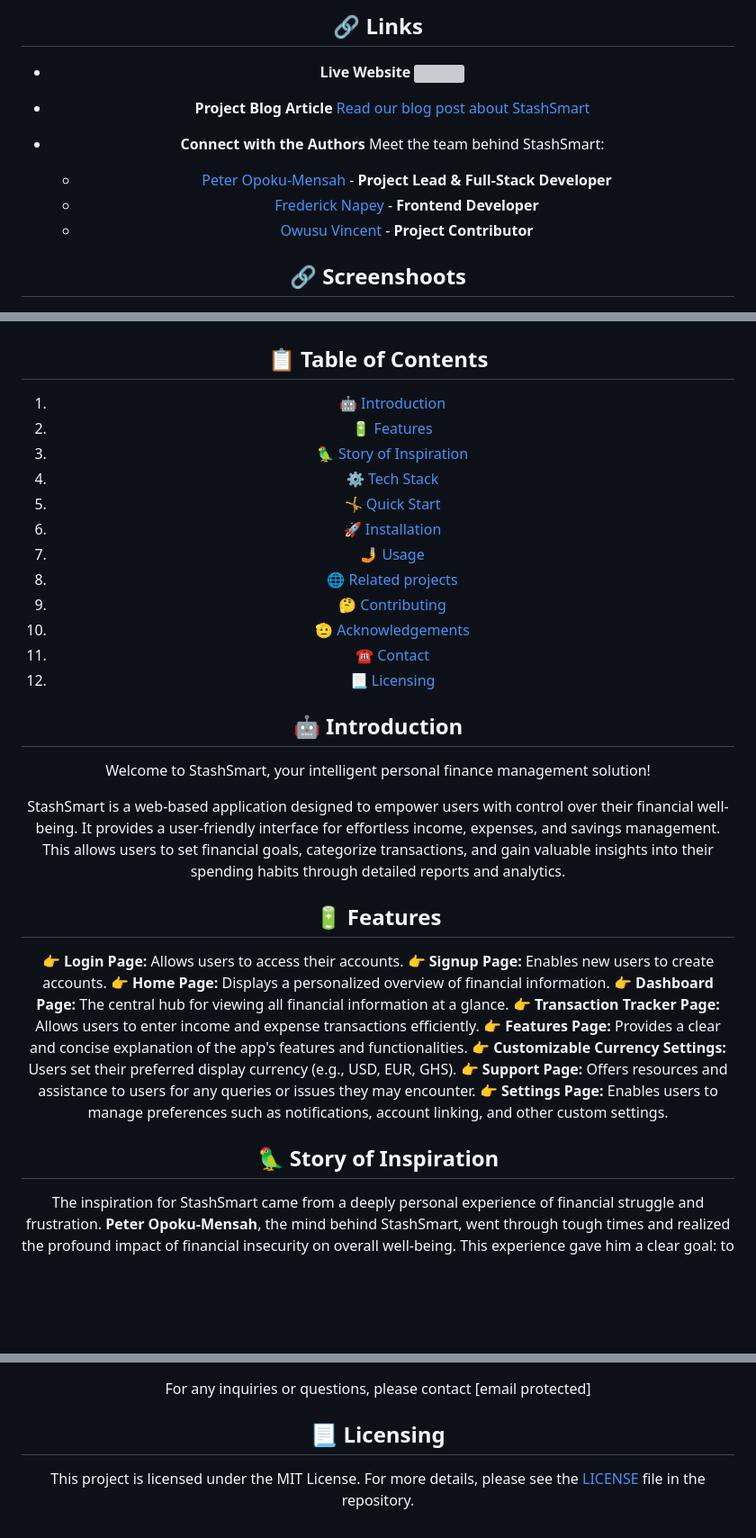
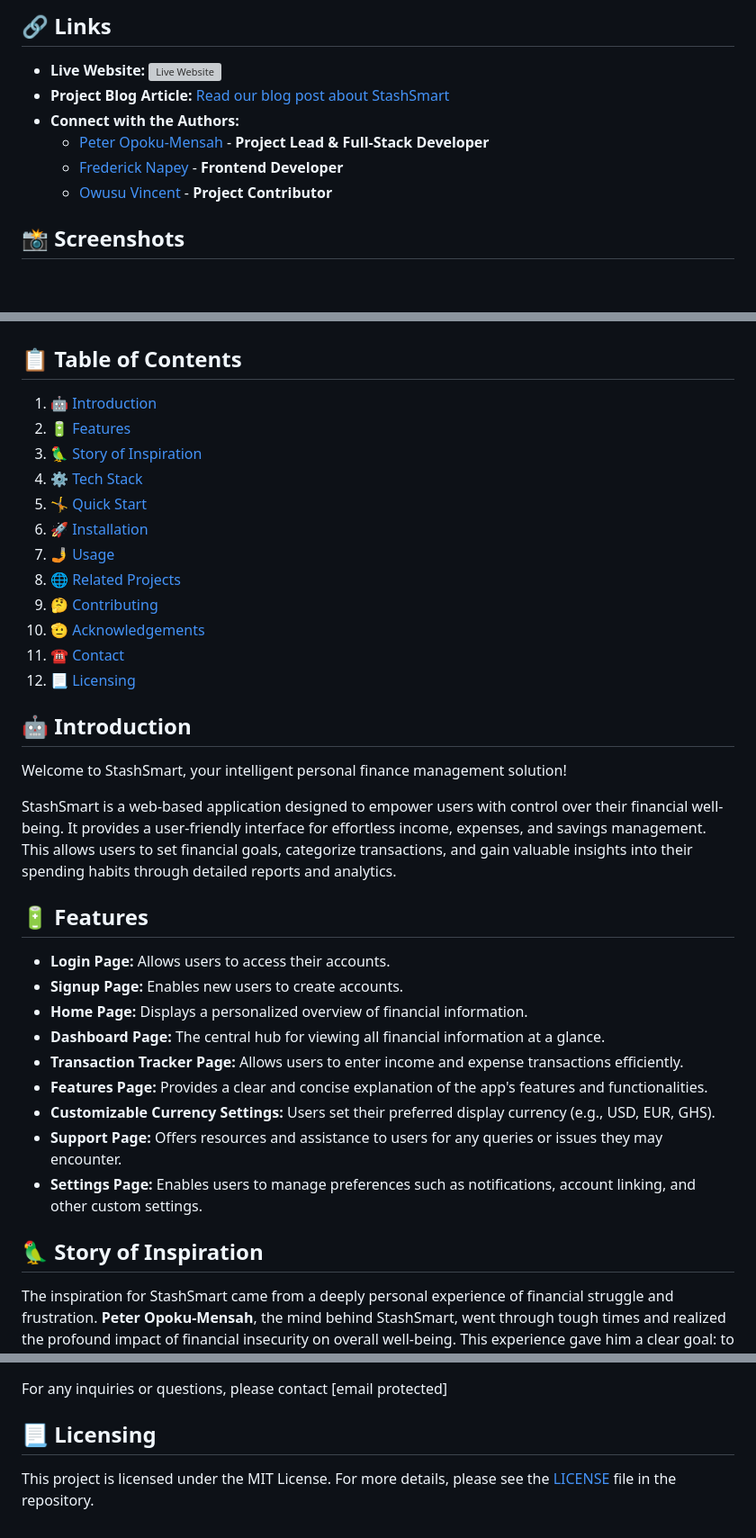
Before and after one commit to dem0saic/StashSmart, a Markdown page: README.md, 3 parts joined by grey strips. Shown: that part at 90% size. Rendered like a GitHub page; blank space fills up the shorter version; grey boxes are pictures that could not be loaded.

Commit message:
Added/Updated files

```diff
--- a/README.md
+++ b/README.md
@@ -8,25 +6,19 @@
 
-## 🔗 <a name="links">Links</a>
+## 🔗 Links
 
-* **Live Website**
-<a href="https://deezyfg.github.io/StashSmart/" target="_blank"><img src="https://i.postimg.cc/d11N1jpJ/live-icon.png" /></a>
+* **Live Website:** [![Live Website](https://i.postimg.cc/d11N1jpJ/live-icon.png)](https://deezyfg.github.io/StashSmart/)
+* **Project Blog Article:** [Read our blog post about StashSmart]()
+* **Connect with the Authors:**
+  - [Peter Opoku-Mensah](https://www.linkedin.com/in/opokumensahpeter/) - **Project Lead & Full-Stack Developer**
+  - [Frederick Napey](https://www.linkedin.com/in/frederick-napey-85426a287/) - **Frontend Developer**
+  - [Owusu Vincent](https://www.linkedin.com/in/owusuvincent/) - **Project Contributor**
 
-* **Project Blog Article**
-[Read our blog post about StashSmart]()
-
-* **Connect with the Authors**
-Meet the team behind StashSmart:
-    - [Peter Opoku-Mensah](https://www.linkedin.com/in/opokumensahpeter/) - **Project Lead & Full-Stack Developer**
-    - [Frederick Napey](https://www.linkedin.com/in/frederick-napey-85426a287/) - **Frontend Developer**
-    - [Owusu Vincent](https://www.linkedin.com/in/owusuvincent/) - **Project Contributor**
-
-## 🔗 <a name="screenshoots">Screenshoots</a>
+## 📸 Screenshots
 
 ![Personal-Finance-Tracker](./assets/sc-finished-product.png)
 ![Personal-Finance-Tracker](./assets/sc1-finished-product.png)
 
-
-## 📋 <a name="table">Table of Contents</a>
+## 📋 Table of Contents
 
 1. 🤖 [Introduction](#introduction)
 2. 🔋 [Features](#features)
@@ -35,31 +27,31 @@ Meet the team behind StashSmart:
 5. 🤸 [Quick Start](#quick-start)
 6. 🚀 [Installation](#installation)
 7. 🤳️ [Usage](#usage)
-8. 🌐️ [Related projects](#related-projects)
+8. 🌐️ [Related Projects](#related-projects)
 9. 🤔️ [Contributing](#contributing)
 10. 🫡 [Acknowledgements](#acknowledgements)
 11. ☎️ [Contact](#contact)
 12. 📃️ [Licensing](#licensing)
 
-## <a name="introduction">🤖 Introduction</a>
+## 🤖 Introduction
 
 Welcome to StashSmart, your intelligent personal finance management solution!
 
 StashSmart is a web-based application designed to empower users with control over their financial well-being. It provides a user-friendly interface for effortless income, expenses, and savings management. This allows users to set financial goals, categorize transactions, and gain valuable insights into their spending habits through detailed reports and analytics.
 
-## <a name="features">🔋 Features</a>
+## 🔋 Features
 
-👉 **Login Page:** Allows users to access their accounts.
-👉 **Signup Page:** Enables new users to create accounts.
-👉 **Home Page:** Displays a personalized overview of financial information.
-👉 **Dashboard Page:** The central hub for viewing all financial information at a glance.
-👉 **Transaction Tracker Page:** Allows users to enter income and expense transactions efficiently.
-👉 **Features Page:** Provides a clear and concise explanation of the app's features and functionalities.
-👉 **Customizable Currency Settings:** Users set their preferred display currency (e.g., USD, EUR, GHS).
-👉 **Support Page:** Offers resources and assistance to users for any queries or issues they may encounter.
-👉 **Settings Page:** Enables users to manage preferences such as notifications, account linking, and other custom settings.
+* **Login Page:** Allows users to access their accounts.
+* **Signup Page:** Enables new users to create accounts.
+* **Home Page:** Displays a personalized overview of financial information.
+* **Dashboard Page:** The central hub for viewing all financial information at a glance.
+* **Transaction Tracker Page:** Allows users to enter income and expense transactions efficiently.
+* **Features Page:** Provides a clear and concise explanation of the app's features and functionalities.
+* **Customizable Currency Settings:** Users set their preferred display currency (e.g., USD, EUR, GHS).
+* **Support Page:** Offers resources and assistance to users for any queries or issues they may encounter.
+* **Settings Page:** Enables users to manage preferences such as notifications, account linking, and other custom settings.
 
-## <a name="story-of-inspiration">🦜️ Story of Inspiration</a>
+## 🦜️ Story of Inspiration
 
 The inspiration for StashSmart came from a deeply personal experience of financial struggle and frustration. **Peter Opoku-Mensah**, the mind behind StashSmart, went through tough times and realized the profound impact of financial insecurity on overall well-being. This experience gave him a clear goal: to create a tool that would make personal finance clear, easier to understand, and help everyone feel more in control of their money.
 
@@ -142,6 +131,6 @@ feature requests, please open an issue or submit a pull request.
 
 For any inquiries or questions, please contact [email protected]
 
-## <a name="licensing">📃️ Licensing</a>
+## 📃️ Licensing
 
 This project is licensed under the MIT License. For more details, please see the [LICENSE](LICENSE) file in the repository.
```
Also changed, not shown: other parts of README.md (+20 -25 lines).
